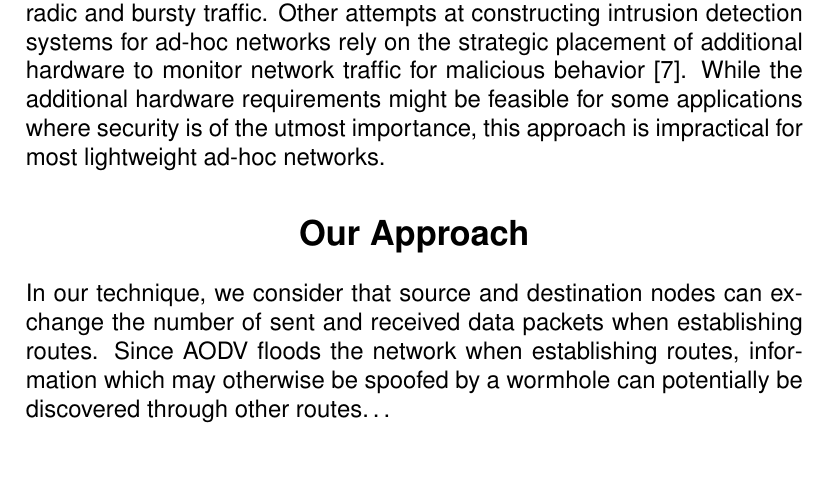
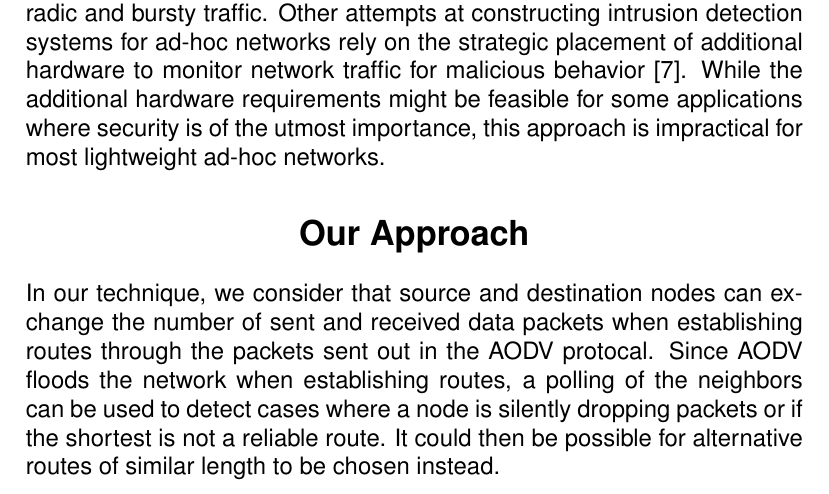
Before and after one commit to gdr34b/netsecproject, a LaTeX document (project_update_1/ajffk6_asphwb_gdr34b.tex): part of page 3 of 4, cut so that both start at the same text, the shorter picture padded with empty space. Compiled offline with pdfLaTeX.

Commit message:
modified our approach section.

```diff
--- a/project_update_1/ajffk6_asphwb_gdr34b.tex
+++ b/project_update_1/ajffk6_asphwb_gdr34b.tex
@@ -38,7 +38,7 @@ A variety of methods have been used to improve the overall security of networks
 Alternative approaches use intrusion detection systems to discover malicious node behavior. Statistical methods can be used to distinguish malicious packet dropping from packet dropping that occurs as a result of network congestion~\cite{1258776}. The requirement for predicting congestion limits the usefulness of this approach when dealing with networks which exhibit sporadic and bursty traffic. Other attempts at constructing intrusion detection systems for ad-hoc networks rely on the strategic placement of additional hardware to monitor network traffic for malicious behavior~\cite{Tseng:2003:SID:986858.986876}. While the additional hardware requirements might be feasible for some applications where security is of the utmost importance, this approach is impractical for most lightweight ad-hoc networks.
 
 \section{Our Approach}
-In our technique, we consider that source and destination nodes can exchange the number of sent and received data packets when establishing routes. Since AODV floods the network when establishing routes, information which may otherwise be spoofed by a wormhole can potentially be discovered through other routes\ldots
+In our technique, we consider that source and destination nodes can exchange the number of sent and received data packets when establishing routes through the packets sent out in the AODV protocal. Since AODV floods the network when establishing routes, a polling of the neighbors can be used to detect cases where a node is silently dropping packets or if the shortest is not a reliable route.  It could then be possible for alternative routes of similar length to be chosen instead.
 
 \bibliographystyle{abbrv}
 \bibliography{references}
```
